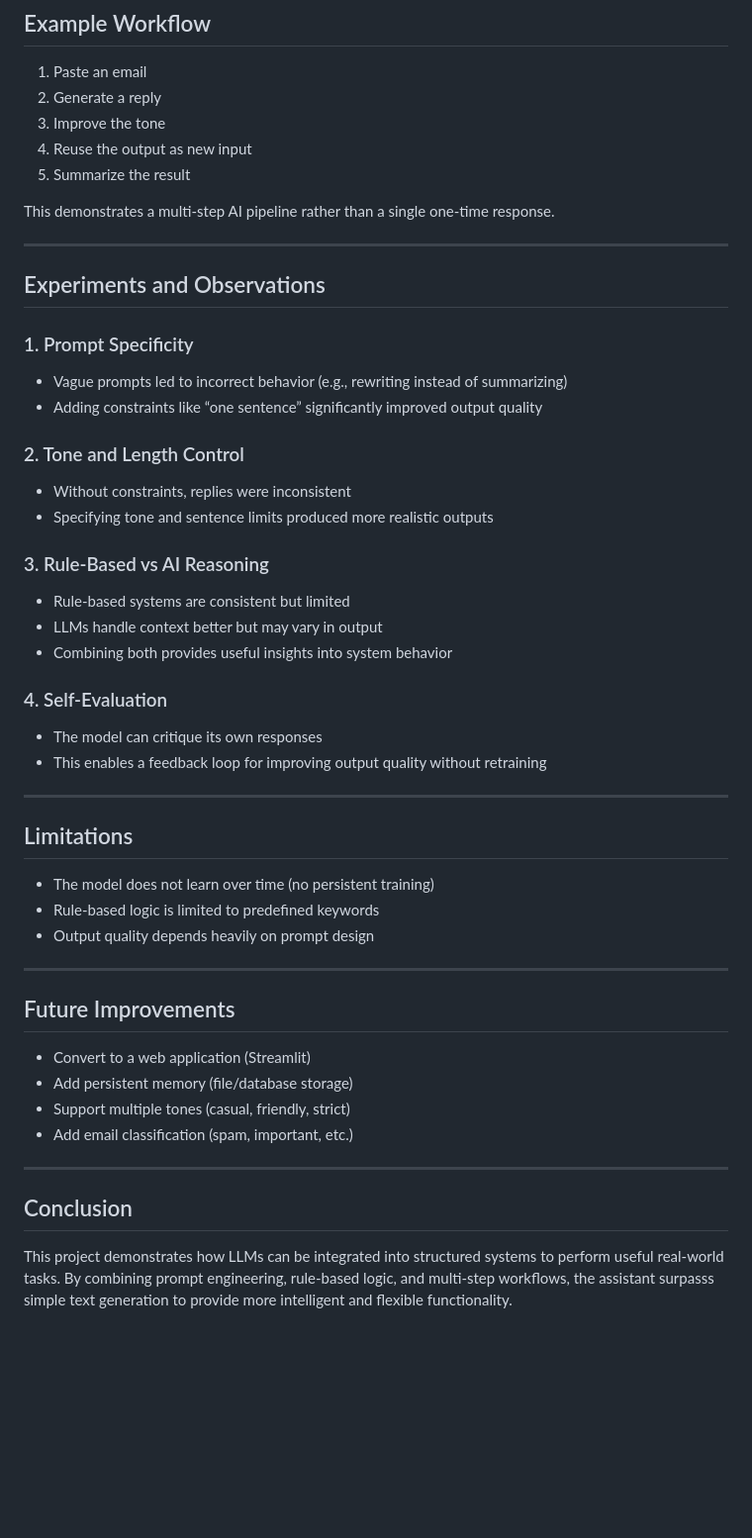
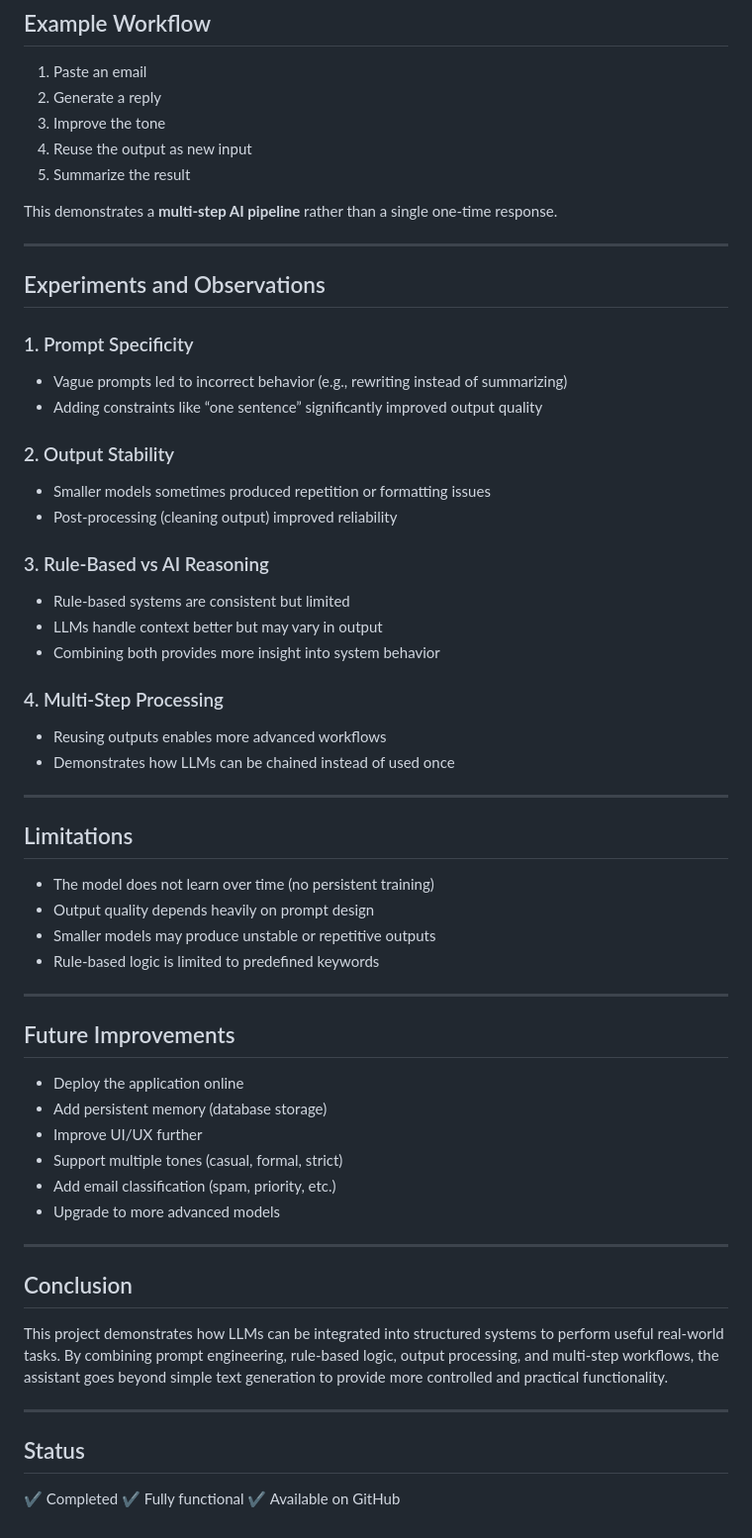
Before and after one commit to Vay55/AI_Email_Assistant, a Markdown page: README.md, the part around one of its changes. Shown at 99% size. GitHub-like rendering; blank space fills up the shorter version.

```diff
--- a/README.md
+++ b/README.md
@@ -86,7 +131,7 @@ I built this project to explore how large language models can be integrated into
 4. Reuse the output as new input
 5. Summarize the result
 
-This demonstrates a multi-step AI pipeline rather than a single one-time response.
+This demonstrates a **multi-step AI pipeline** rather than a single one-time response.
 
 ---
 
@@ -97,41 +142,52 @@ This demonstrates a multi-step AI pipeline rather than a single one-time respons
 * Vague prompts led to incorrect behavior (e.g., rewriting instead of summarizing)
 * Adding constraints like “one sentence” significantly improved output quality
 
-### 2. Tone and Length Control
+### 2. Output Stability
 
-* Without constraints, replies were inconsistent
-* Specifying tone and sentence limits produced more realistic outputs
+* Smaller models sometimes produced repetition or formatting issues
+* Post-processing (cleaning output) improved reliability
 
 ### 3. Rule-Based vs AI Reasoning
 
 * Rule-based systems are consistent but limited
 * LLMs handle context better but may vary in output
-* Combining both provides useful insights into system behavior
+* Combining both provides more insight into system behavior
 
-### 4. Self-Evaluation
+### 4. Multi-Step Processing
 
-* The model can critique its own responses
-* This enables a feedback loop for improving output quality without retraining
+* Reusing outputs enables more advanced workflows
+* Demonstrates how LLMs can be chained instead of used once
 
 ---
 
 ## Limitations
 
 * The model does not learn over time (no persistent training)
+* Output quality depends heavily on prompt design
+* Smaller models may produce unstable or repetitive outputs
 * Rule-based logic is limited to predefined keywords
-* Output quality depends heavily on prompt design
 
 ---
 
 ## Future Improvements
 
-* Convert to a web application (Streamlit)
-* Add persistent memory (file/database storage)
-* Support multiple tones (casual, friendly, strict)
-* Add email classification (spam, important, etc.)
+* Deploy the application online
+* Add persistent memory (database storage)
+* Improve UI/UX further
+* Support multiple tones (casual, formal, strict)
+* Add email classification (spam, priority, etc.)
+* Upgrade to more advanced models
 
 ---
 
 ## Conclusion
 
-This project demonstrates how LLMs can be integrated into structured systems to perform useful real-world tasks. By combining prompt engineering, rule-based logic, and multi-step workflows, the assistant surpasss simple text generation to provide more intelligent and flexible functionality.
+This project demonstrates how LLMs can be integrated into structured systems to perform useful real-world tasks. By combining prompt engineering, rule-based logic, output processing, and multi-step workflows, the assistant goes beyond simple text generation to provide more controlled and practical functionality.
+
+---
+
+## Status
+
+✔ Completed
+✔ Fully functional
+✔ Available on GitHub
```
Also changed, not shown: other parts of README.md (+67 -22 lines).
